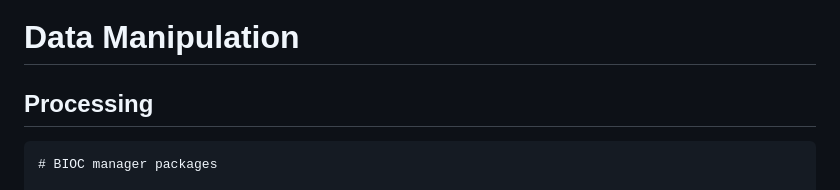
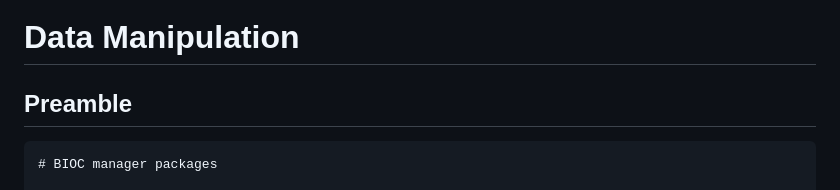
Before and after one commit to jmrze/Data-Analysis, a Markdown page: RNA-seq Analysis/2421232_code.md, the part around the change. GitHub-like rendering.

````diff
--- a/RNA-seq Analysis/2421232_code.md
+++ b/RNA-seq Analysis/2421232_code.md
@@ -4,7 +4,7 @@ RNA-seq analysis of Control vs Ischemic heart tissue (n = 10 vs 13)
 
 # Data Manipulation
 
-## Processing
+## Preamble
 
 ```{r BIOC}
 # BIOC manager packages
````
